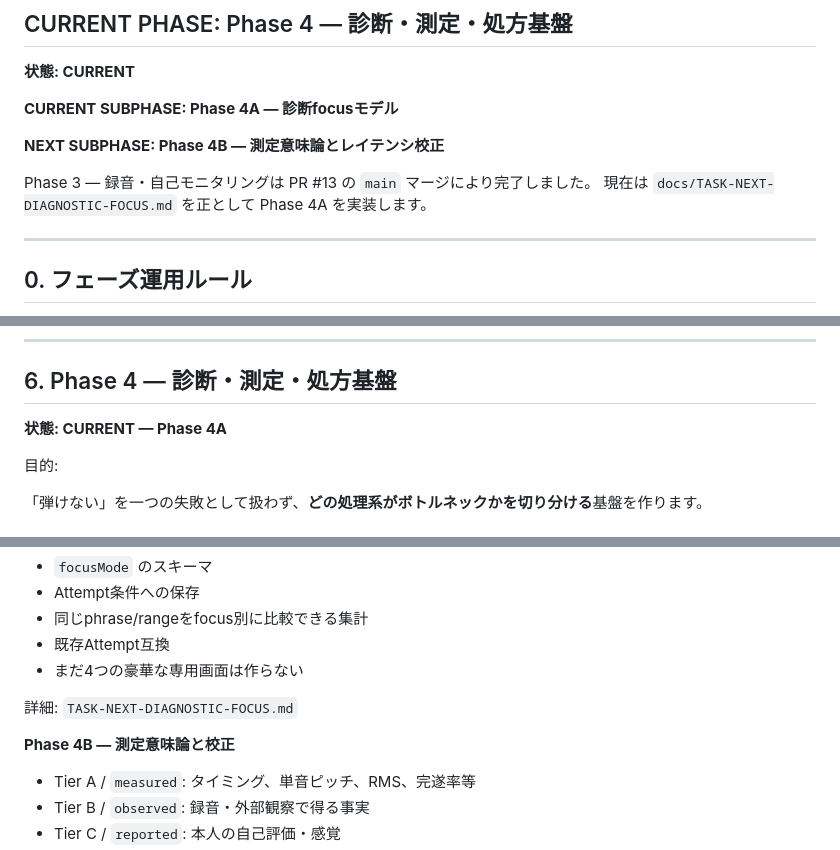
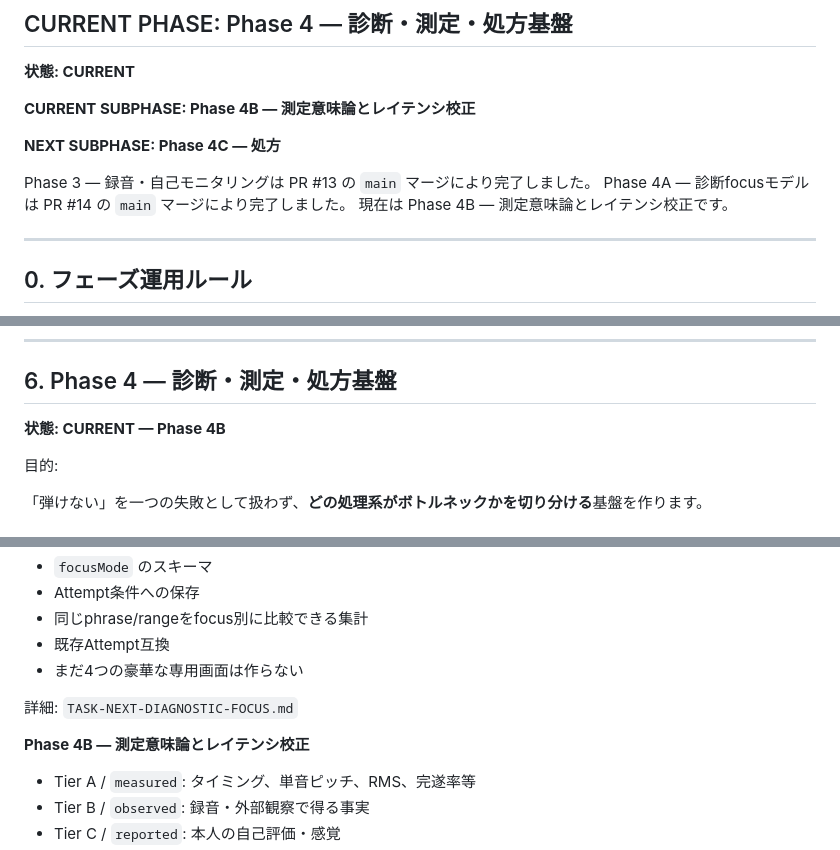
Before and after one commit to kitune2go/fingerstyle-guitar-practice, a Markdown page: docs/ROADMAP.md, 3 parts joined by grey strips. GitHub-like rendering.

Commit message:
Start Phase 4B measurement semantics and calibration

```diff
--- a/docs/ROADMAP.md
+++ b/docs/ROADMAP.md
@@ -9,12 +9,13 @@
 
 **状態: CURRENT**
 
-**CURRENT SUBPHASE: Phase 4A — 診断focusモデル**
+**CURRENT SUBPHASE: Phase 4B — 測定意味論とレイテンシ校正**
 
-**NEXT SUBPHASE: Phase 4B — 測定意味論とレイテンシ校正**
+**NEXT SUBPHASE: Phase 4C — 処方**
 
 Phase 3 — 録音・自己モニタリングは PR #13 の `main` マージにより完了しました。
-現在は `docs/TASK-NEXT-DIAGNOSTIC-FOCUS.md` を正として Phase 4A を実装します。
+Phase 4A — 診断focusモデルは PR #14 の `main` マージにより完了しました。
+現在は Phase 4B — 測定意味論とレイテンシ校正です。
 
 ---
 
@@ -146,7 +147,7 @@ Attempt保存
 
 ## 6. Phase 4 — 診断・測定・処方基盤
 
-**状態: CURRENT — Phase 4A**
+**状態: CURRENT — Phase 4B**
 
 目的:
 
@@ -219,7 +220,7 @@ focusMode: rhythm
 
 詳細: `TASK-NEXT-DIAGNOSTIC-FOCUS.md`
 
-**Phase 4B — 測定意味論と校正**
+**Phase 4B — 測定意味論とレイテンシ校正**
 
 - Tier A / `measured`: タイミング、単音ピッチ、RMS、完遂率等
 - Tier B / `observed`: 録音・外部観察で得る事実
```
